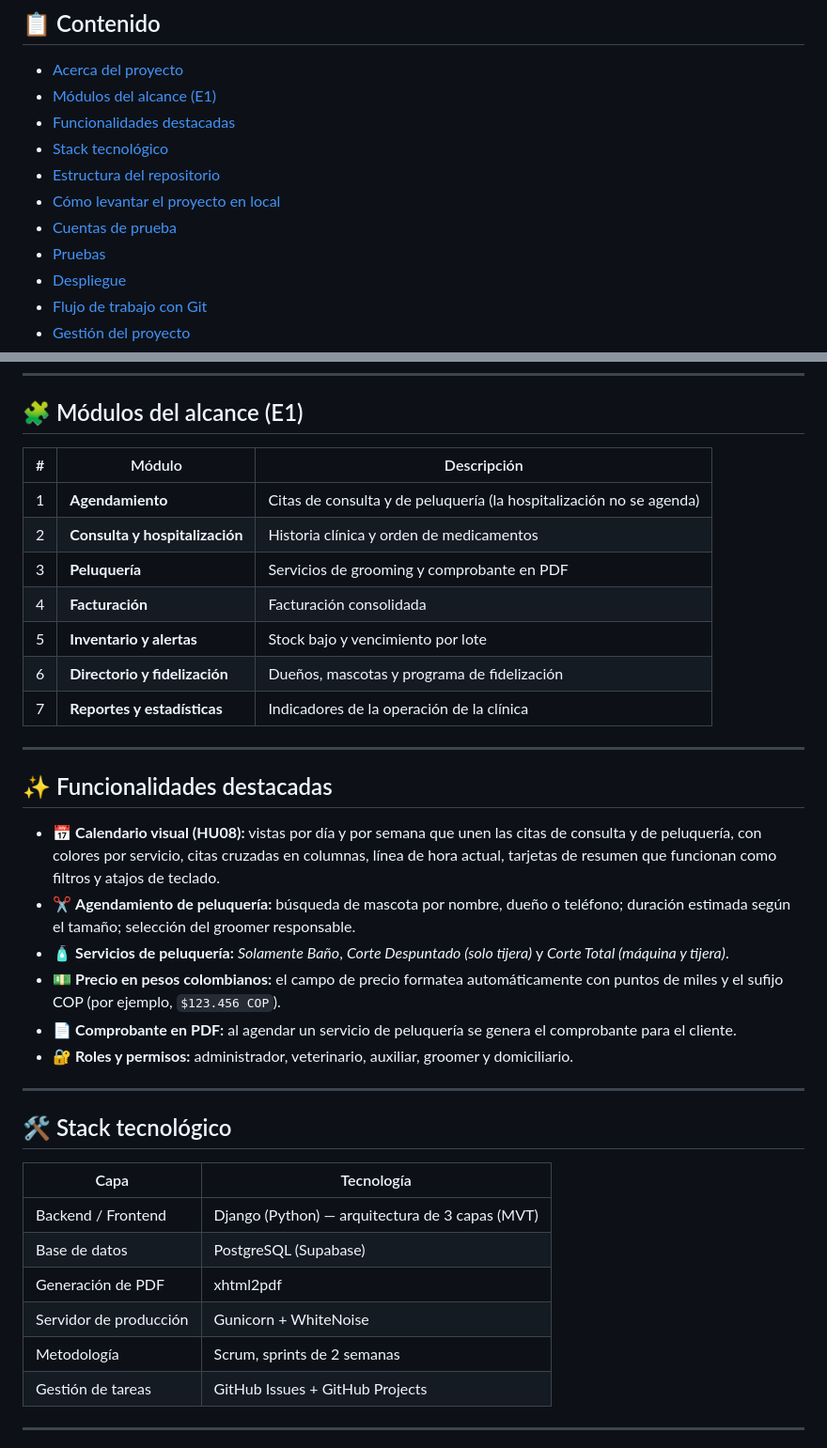
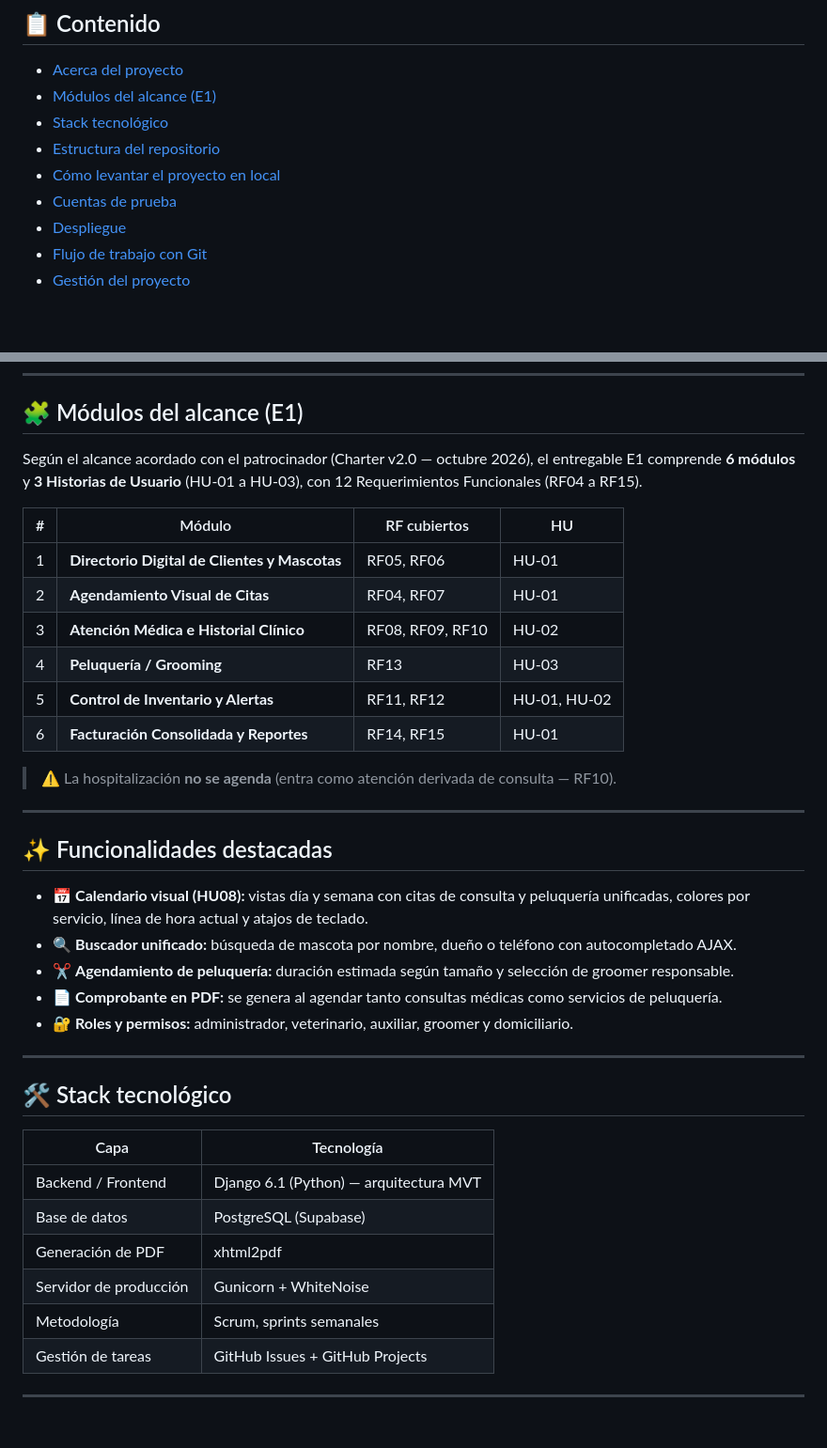
Before and after one commit to Cruz-Fernando/prados-pets, a Markdown page: README.md, 2 parts joined by grey strips. Shown at 94% size. Drawn GitHub-style; blank space fills up the shorter version.

```diff
--- a/README.md
+++ b/README.md
@@ -19,12 +19,10 @@ Consulta · Hospitalización · Peluquería · Inventario · Facturación · Dir
 
 - [Acerca del proyecto](#-acerca-del-proyecto)
 - [Módulos del alcance (E1)](#-módulos-del-alcance-e1)
-- [Funcionalidades destacadas](#-funcionalidades-destacadas)
 - [Stack tecnológico](#-stack-tecnológico)
 - [Estructura del repositorio](#-estructura-del-repositorio)
 - [Cómo levantar el proyecto en local](#-cómo-levantar-el-proyecto-en-local)
 - [Cuentas de prueba](#-cuentas-de-prueba-para-desarrollo-por-rol)
-- [Pruebas](#-pruebas)
 - [Despliegue](#-despliegue)
 - [Flujo de trabajo con Git](#-flujo-de-trabajo-con-git)
 - [Gestión del proyecto](#-gestión-del-proyecto)
@@ -43,25 +41,27 @@ Proyecto desarrollado para la asignatura *Administración de Proyectos Informát
 
 ## 🧩 Módulos del alcance (E1)
 
-| # | Módulo | Descripción |
-|---|---|---|
-| 1 | **Agendamiento** | Citas de consulta y de peluquería (la hospitalización no se agenda) |
-| 2 | **Consulta y hospitalización** | Historia clínica y orden de medicamentos |
-| 3 | **Peluquería** | Servicios de grooming y comprobante en PDF |
-| 4 | **Facturación** | Facturación consolidada |
-| 5 | **Inventario y alertas** | Stock bajo y vencimiento por lote |
-| 6 | **Directorio y fidelización** | Dueños, mascotas y programa de fidelización |
-| 7 | **Reportes y estadísticas** | Indicadores de la operación de la clínica |
+Según el alcance acordado con el patrocinador (Charter v2.0 — octubre 2026), el entregable E1 comprende **6 módulos** y **3 Historias de Usuario** (HU-01 a HU-03), con 12 Requerimientos Funcionales (RF04 a RF15).
+
+| # | Módulo | RF cubiertos | HU |
+|---|---|---|---|
+| 1 | **Directorio Digital de Clientes y Mascotas** | RF05, RF06 | HU-01 |
+| 2 | **Agendamiento Visual de Citas** | RF04, RF07 | HU-01 |
+| 3 | **Atención Médica e Historial Clínico** | RF08, RF09, RF10 | HU-02 |
+| 4 | **Peluquería / Grooming** | RF13 | HU-03 |
+| 5 | **Control de Inventario y Alertas** | RF11, RF12 | HU-01, HU-02 |
+| 6 | **Facturación Consolidada y Reportes** | RF14, RF15 | HU-01 |
+
+> ⚠️ La hospitalización **no se agenda** (entra como atención derivada de consulta — RF10).
 
 ---
 
 ## ✨ Funcionalidades destacadas
 
-- 📅 **Calendario visual (HU08):** vistas por día y por semana que unen las citas de consulta y de peluquería, con colores por servicio, citas cruzadas en columnas, línea de hora actual, tarjetas de resumen que funcionan como filtros y atajos de teclado.
-- ✂️ **Agendamiento de peluquería:** búsqueda de mascota por nombre, dueño o teléfono; duración estimada según el tamaño; selección del groomer responsable.
-- 🧴 **Servicios de peluquería:** *Solamente Baño*, *Corte Despuntado (solo tijera)* y *Corte Total (máquina y tijera)*.
-- 💵 **Precio en pesos colombianos:** el campo de precio formatea automáticamente con puntos de miles y el sufijo COP (por ejemplo, `$123.456 COP`).
-- 📄 **Comprobante en PDF:** al agendar un servicio de peluquería se genera el comprobante para el cliente.
+- 📅 **Calendario visual (HU08):** vistas día y semana con citas de consulta y peluquería unificadas, colores por servicio, línea de hora actual y atajos de teclado.
+- 🔍 **Buscador unificado:** búsqueda de mascota por nombre, dueño o teléfono con autocompletado AJAX.
+- ✂️ **Agendamiento de peluquería:** duración estimada según tamaño y selección de groomer responsable.
+- 📄 **Comprobante en PDF:** se genera al agendar tanto consultas médicas como servicios de peluquería.
 - 🔐 **Roles y permisos:** administrador, veterinario, auxiliar, groomer y domiciliario.
 
 ---
@@ -70,11 +70,11 @@ Proyecto desarrollado para la asignatura *Administración de Proyectos Informát
 
 | Capa | Tecnología |
 |---|---|
-| Backend / Frontend | Django (Python) — arquitectura de 3 capas (MVT) |
+| Backend / Frontend | Django 6.1 (Python) — arquitectura MVT |
 | Base de datos | PostgreSQL (Supabase) |
 | Generación de PDF | xhtml2pdf |
 | Servidor de producción | Gunicorn + WhiteNoise |
-| Metodología | Scrum, sprints de 2 semanas |
+| Metodología | Scrum, sprints semanales |
 | Gestión de tareas | GitHub Issues + GitHub Projects |
 
 ---
```
Also changed, not shown: other parts of README.md (+36 -63 lines).
